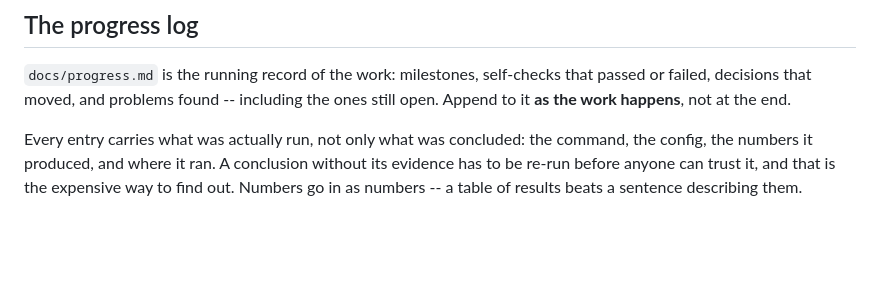
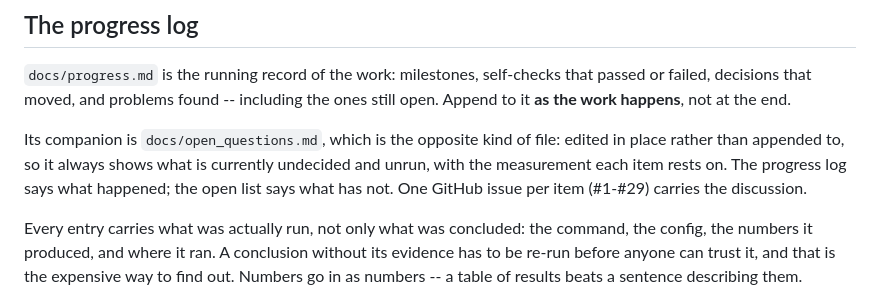
Before and after one commit to ash-ding/Glyph, a Markdown page: CLAUDE.md, the part around the change. Drawn GitHub-style; blank space fills up the shorter version.

```diff
--- a/CLAUDE.md
+++ b/CLAUDE.md
@@ -30,6 +30,12 @@ Read `README.md` first; it carries the design rationale.
 that passed or failed, decisions that moved, and problems found -- including
 the ones still open. Append to it **as the work happens**, not at the end.
 
+Its companion is `docs/open_questions.md`, which is the opposite kind of file:
+edited in place rather than appended to, so it always shows what is currently
+undecided and unrun, with the measurement each item rests on. The progress log
+says what happened; the open list says what has not. One GitHub issue per item
+(#1-#29) carries the discussion.
+
 Every entry carries what was actually run, not only what was concluded: the
 command, the config, the numbers it produced, and where it ran. A conclusion
 without its evidence has to be re-run before anyone can trust it, and that is
```
Also changed, not shown: docs/open_questions.md (added, +452 -0 lines).
